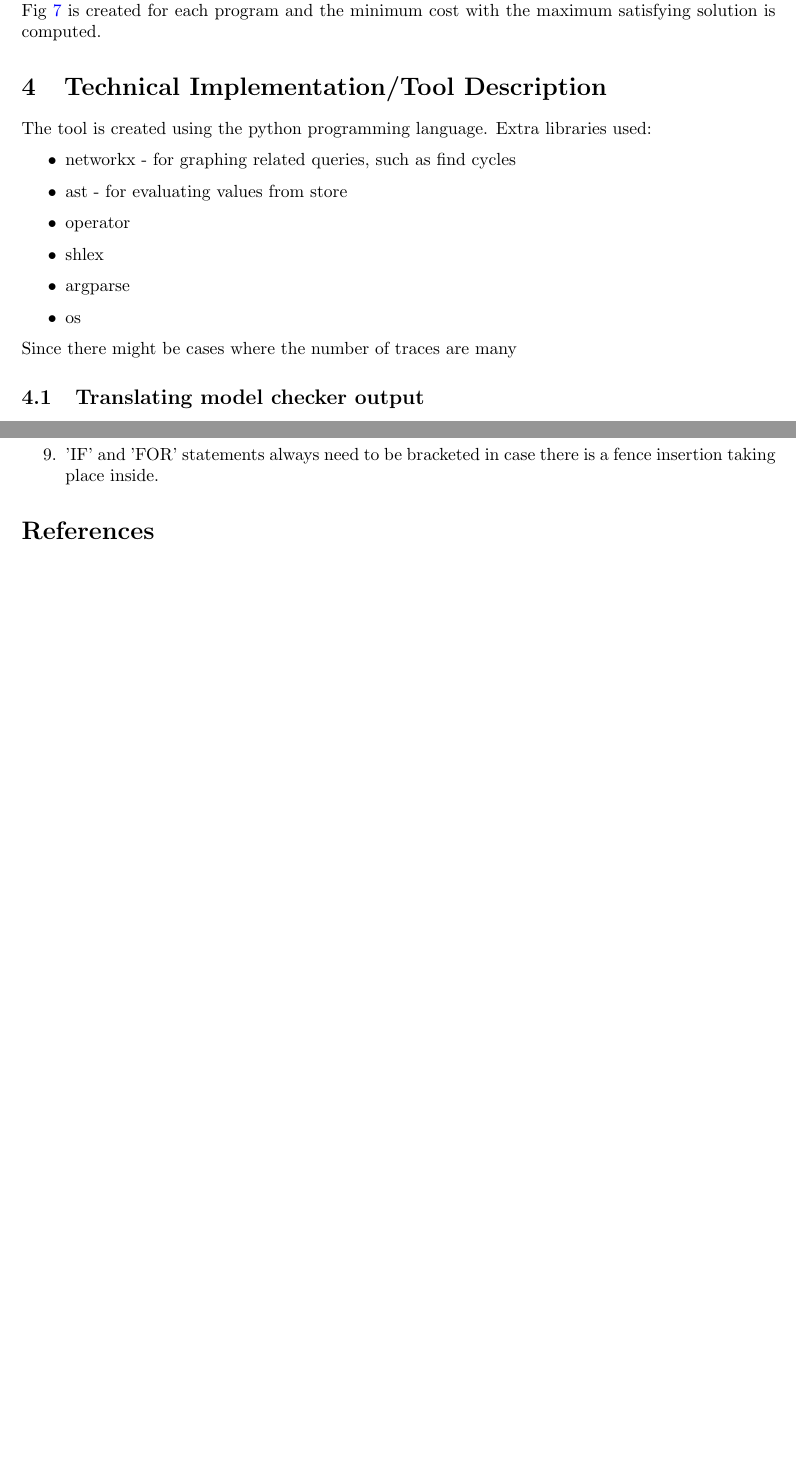
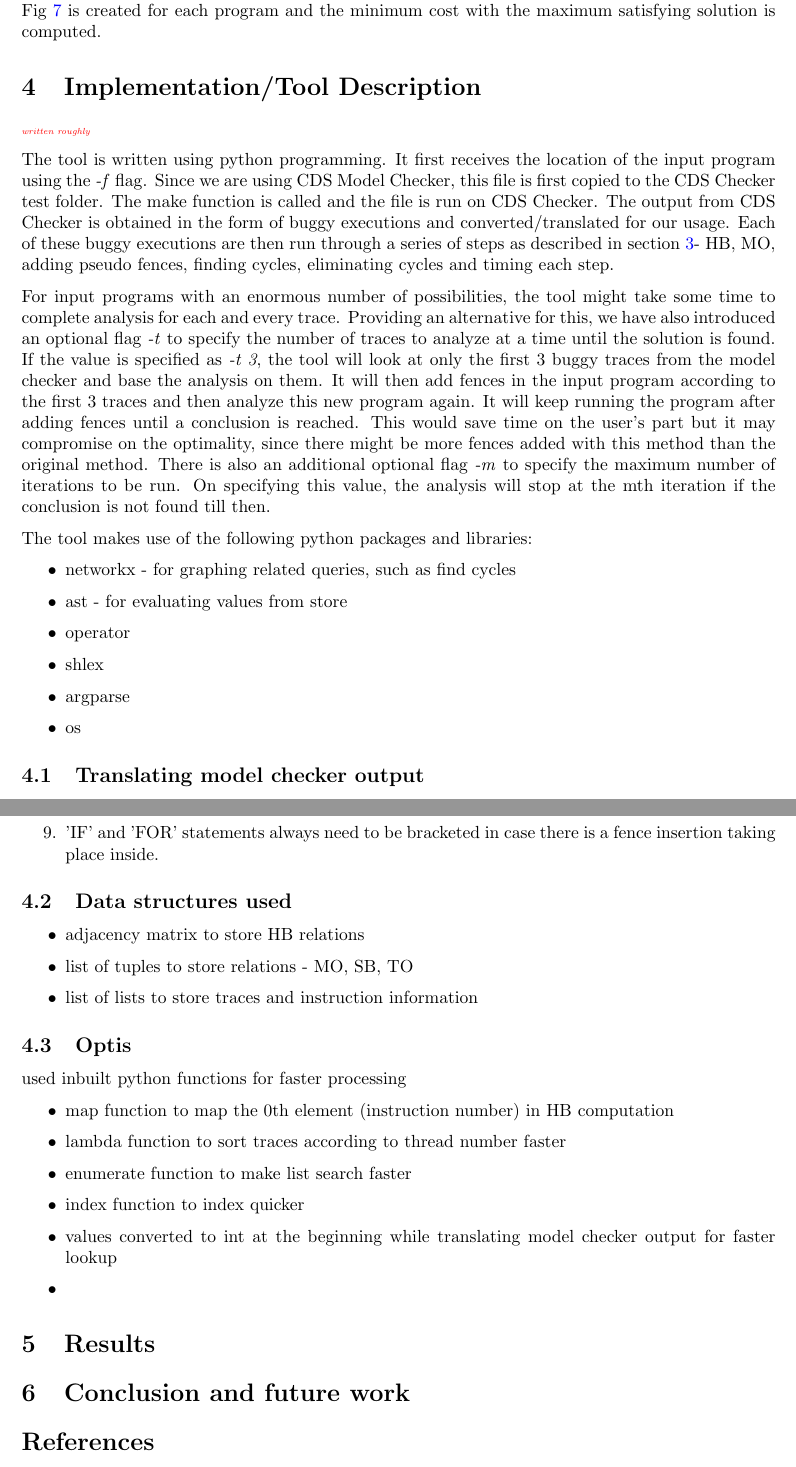
Before and after one commit to theishita/c11-fences, a LaTeX document (paper/main.tex, which reads paper/section/implementation.tex): two parts of pages 11 and 14 of 14, joined at a grey line, cut so that both start at the same text. Compiled offline with pdfLaTeX.

Commit message:
Updated paper

```diff
--- a/paper/main.tex
+++ b/paper/main.tex
@@ -84,7 +84,12 @@
 \input{section/methodology.tex}
 
-\section{Technical Implementation/Tool Description}
+\section{Implementation/Tool Description}
+\ishComment{written roughly}
 \input{section/implementation.tex}
+
+\section{Results}
+
+\section{Conclusion and future work}
 
 \bibliographystyle{unsrtnat}
 \bibliography{References.bib}
--- a/paper/section/implementation.tex
+++ b/paper/section/implementation.tex
@@ -1,5 +1,9 @@
 \par
-The tool is created using the python programming language. Extra libraries used:
+The tool is written using python programming. It first receives the location of the input program using the \textit{-f} flag. Since we are using CDS Model Checker, this file is first copied to the CDS Checker test folder. The make function is called and the file is run on CDS Checker. The output from CDS Checker is obtained in the form of buggy executions and converted/translated for our usage. Each of these buggy executions are then run through a series of steps as described in section \ref{sec:approach}- HB, MO, adding pseudo fences, finding cycles, eliminating cycles and timing each step.
+
+For input programs with an enormous number of possibilities, the tool might take some time to complete analysis for each and every trace. Providing an alternative for this, we have also introduced an optional flag \textit{-t} to specify the number of traces to analyze at a time until the solution is found. If the value is specified as \textit{-t 3}, the tool will look at only the first 3 buggy traces from the model checker and base the analysis on them. It will then add fences in the input program according to the first 3 traces and then analyze this new program again. It will keep running the program after adding fences until a conclusion is reached. This would save time on the user's part but it may compromise on the optimality, since there might be more fences added with this method than the original method. There is also an additional optional flag \textit{-m} to specify the maximum number of iterations to be run. On specifying this value, the analysis will stop at the mth iteration if the conclusion is not found till then.
+
+The tool makes use of the following python packages and libraries:
 \begin{itemize}
 	\item networkx - for graphing related queries, such as find cycles
 	\item ast - for evaluating values from store
@@ -8,8 +12,6 @@ The tool is created using the python programming language. Extra libraries used:
 	\item argparse
 	\item os
 \end{itemize}
-
-Since there might be cases where the number of traces are many
 
 \subsection{Translating model checker output}
 The tool begins by translating model checker output that it obtains from the terminal process after running the required command. Any model checker for C11 can be used in this case. For this tool, only CDS Checker is used and its output is translated. One may choose to use a different model checker by creating a custom translator which extracts the following information from each instruction of each trace:
@@ -93,3 +95,21 @@ Since line numbers are required to be extracted from the source program in order
 
 	\item 'IF' and 'FOR' statements always need to be bracketed in case there is a fence insertion taking place inside.
 \end{enumerate}
+
+\subsection{Data structures used}
+\begin{itemize}
+	\item adjacency matrix to store HB relations
+	\item list of tuples to store relations - MO, SB, TO
+	\item list of lists to store traces and instruction information
+\end{itemize}
+
+\subsection{Optis}
+used inbuilt python functions for faster processing
+\begin{itemize}
+	\item map function to map the 0th element (instruction number) in HB computation
+	\item lambda function to sort traces according to thread number faster
+	\item enumerate function to make list search faster
+	\item index function to index quicker
+	\item values converted to int at the beginning while translating model checker output for faster lookup
+	\item
+\end{itemize}
```
Also changed, not shown: paper/layout.txt (+5 -5 lines), paper/main.tex (2 more changed lines), paper/section/implementation.tex (2 more changed lines).
